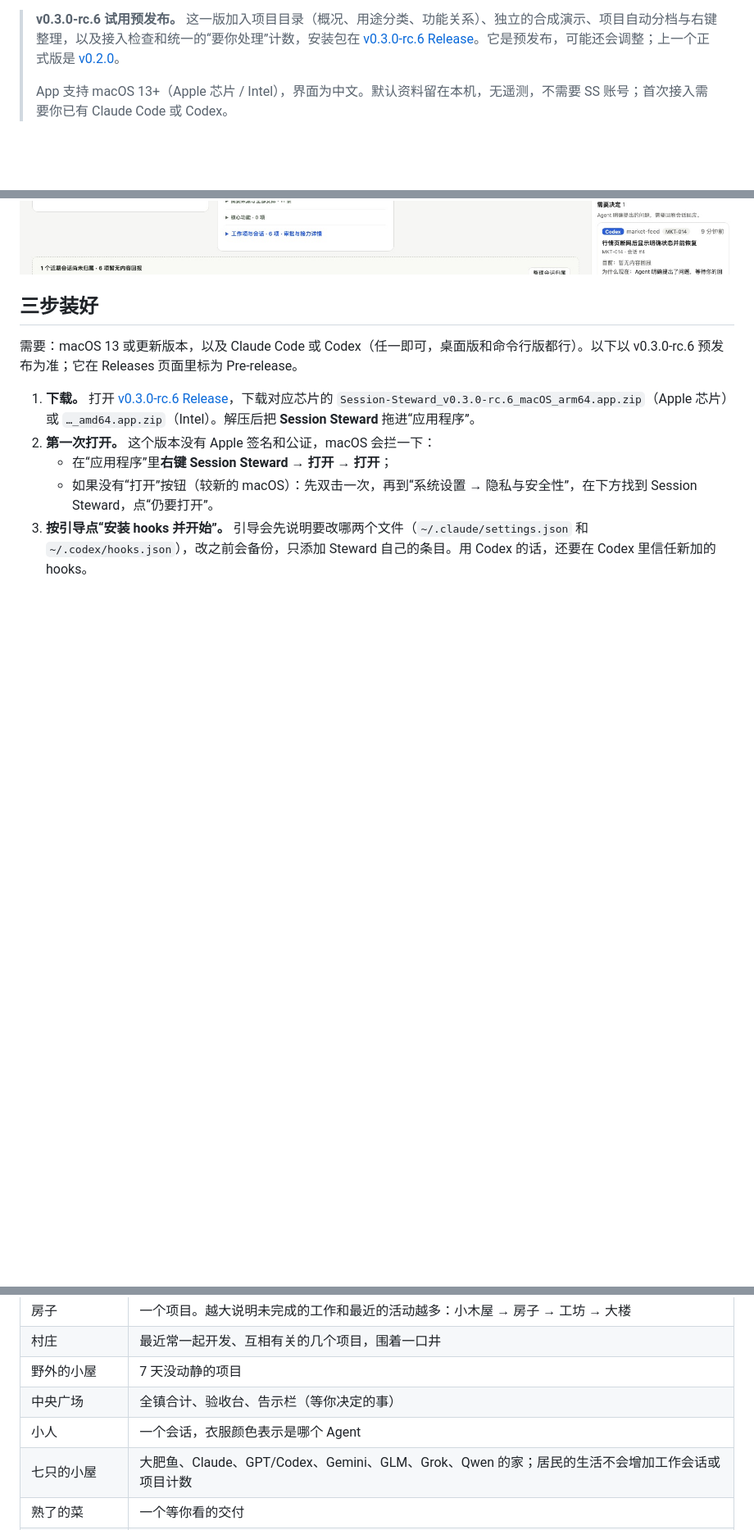
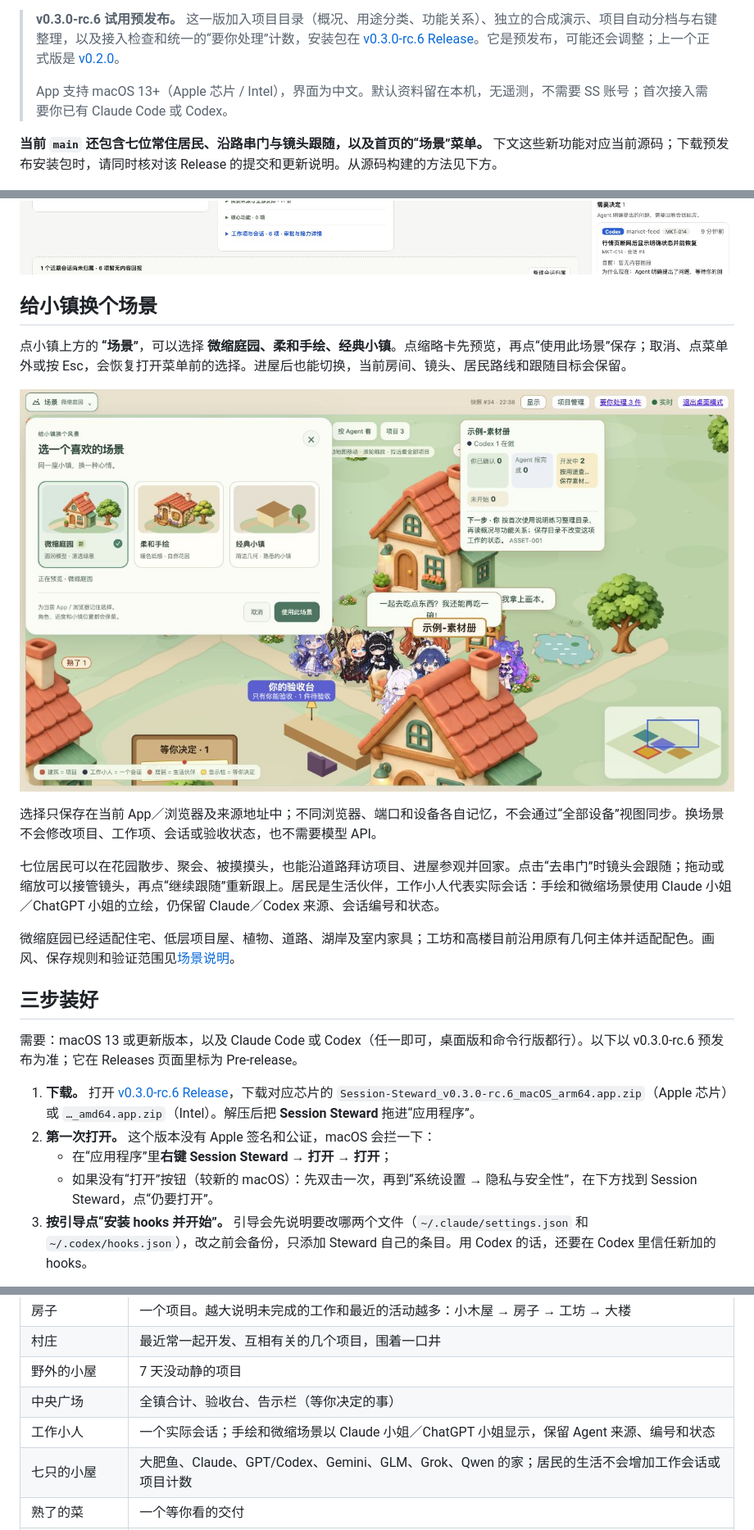
Before and after one commit to xoqiu09/session-steward, a Markdown page: README.md, 3 parts joined by grey strips. Shown at 82% size. GitHub-like rendering; pictures changed too: docs/images/town-scenes-menu.jpg (added); blank space fills up the shorter version.

Commit message:
chore(release): document town scenes and advance local app build

```diff
--- a/README.md
+++ b/README.md
@@ -7,6 +7,8 @@
 > **v0.3.0-rc.6 试用预发布。** 这一版加入项目目录（概况、用途分类、功能关系）、独立的合成演示、项目自动分档与右键整理，以及接入检查和统一的“要你处理”计数，安装包在 [v0.3.0-rc.6 Release](https://github.com/xoqiu09/session-steward/releases/tag/v0.3.0-rc.6)。它是预发布，可能还会调整；上一个正式版是 [v0.2.0](https://github.com/xoqiu09/session-steward/releases/tag/v0.2.0)。
 >
 > App 支持 macOS 13+（Apple 芯片 / Intel），界面为中文。默认资料留在本机，无遥测，不需要 SS 账号；首次接入需要你已有 Claude Code 或 Codex。
+
+**当前 `main` 还包含七位常住居民、沿路串门与镜头跟随，以及首页的“场景”菜单。** 下文这些新功能对应当前源码；下载预发布安装包时，请同时核对该 Release 的提交和更新说明。从源码构建的方法见下方。
 
 ![小镇世界地图：每栋房子是一个项目，常一起开发的项目聚成村庄，中央广场上是告示栏（等你决定）和验收台（演示数据）](docs/images/town.jpg)
 
@@ -40,6 +42,18 @@
 </details>
 
 ![项目简报：按项目列出进展、卡点和下一步，右侧是需要你处理的请求（演示数据）](docs/images/brief.jpg)
+
+## 给小镇换个场景
+
+点小镇上方的 **“场景”**，可以选择 **微缩庭园、柔和手绘、经典小镇**。点缩略卡先预览，再点“使用此场景”保存；取消、点菜单外或按 Esc，会恢复打开菜单前的选择。进屋后也能切换，当前房间、镜头、居民路线和跟随目标会保留。
+
+![首页场景菜单：预览、取消与保存微缩庭园、柔和手绘和经典小镇；项目与进度均为合成数据](docs/images/town-scenes-menu.jpg)
+
+选择只保存在当前 App／浏览器及来源地址中；不同浏览器、端口和设备各自记忆，不会通过“全部设备”视图同步。换场景不会修改项目、工作项、会话或验收状态，也不需要模型 API。
+
+七位居民可以在花园散步、聚会、被摸摸头，也能沿道路拜访项目、进屋参观并回家。点击“去串门”时镜头会跟随；拖动或缩放可以接管镜头，再点“继续跟随”重新跟上。居民是生活伙伴，工作小人代表实际会话：手绘和微缩场景使用 Claude 小姐／ChatGPT 小姐的立绘，仍保留 Claude／Codex 来源、会话编号和状态。
+
+微缩庭园已经适配住宅、低层项目屋、植物、道路、湖岸及室内家具；工坊和高楼目前沿用原有几何主体并适配配色。画风、保存规则和验证范围见[场景说明](docs/town-scenes.zh-CN.md)。
 
 ## 三步装好
 
@@ -126,7 +140,7 @@ App 打开就是小镇的世界地图。
 | 村庄 | 最近常一起开发、互相有关的几个项目，围着一口井 |
 | 野外的小屋 | 7 天没动静的项目 |
 | 中央广场 | 全镇合计、验收台、告示栏（等你决定的事） |
-| 小人 | 一个会话，衣服颜色表示是哪个 Agent |
+| 工作小人 | 一个实际会话；手绘和微缩场景以 Claude 小姐／ChatGPT 小姐显示，保留 Agent 来源、编号和状态 |
 | 七只的小屋 | 大肥鱼、Claude、GPT/Codex、Gemini、GLM、Grok、Qwen 的家；居民的生活不会增加工作会话或项目计数 |
 | 熟了的菜 | 一个等你看的交付 |
 | 红白路障 | 有受阻的工作 |
```
Also changed, not shown: other parts of README.md (+4 -0 lines), 1 other file.
